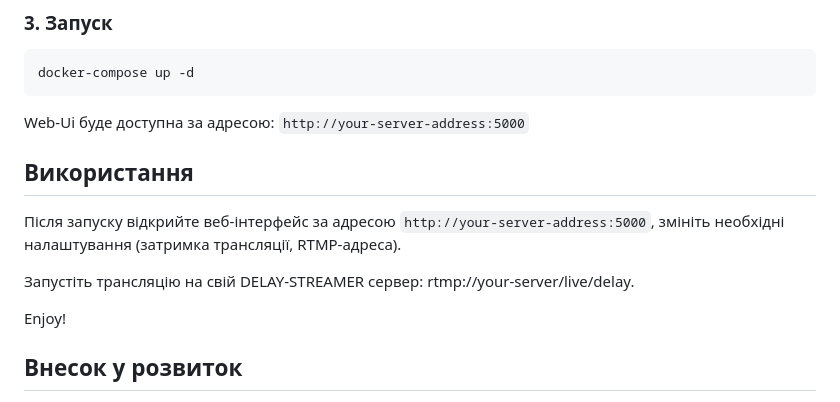
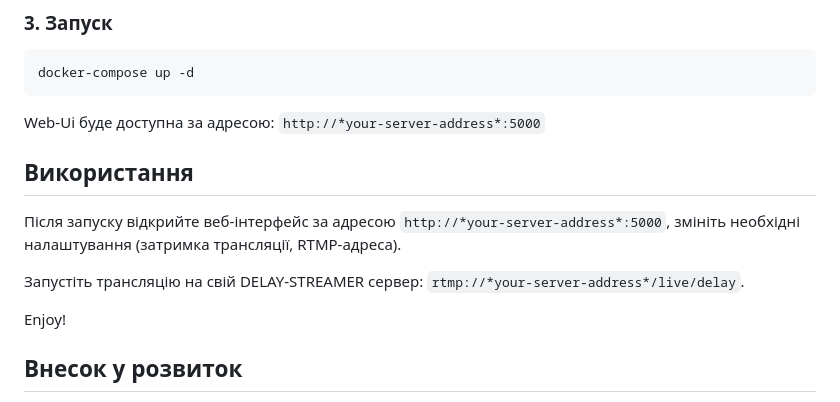
Before and after one commit to yatoropov/delay-streamer-full, a Markdown page: README.md, the part around the change. GitHub-like rendering.

````diff
--- a/README.md
+++ b/README.md
@@ -85,13 +85,13 @@ delay-streamer-full/delay-streamer/config.json
 docker-compose up -d
 ```
 
-Web-Ui буде доступна за адресою: `http://your-server-address:5000`
+Web-Ui буде доступна за адресою: `http://*your-server-address*:5000`
 
 ## Використання
 
-Після запуску відкрийте веб-інтерфейс за адресою `http://your-server-address:5000`, змініть необхідні налаштування (затримка трансляції, RTMP-адреса).
+Після запуску відкрийте веб-інтерфейс за адресою `http://*your-server-address*:5000`, змініть необхідні налаштування (затримка трансляції, RTMP-адреса).
 
-Запустіть трансляцію на свій DELAY-STREAMER сервер: rtmp://your-server/live/delay.
+Запустіть трансляцію на свій DELAY-STREAMER сервер: `rtmp://*your-server-address*/live/delay`.
 
 Enjoy!
 
````
